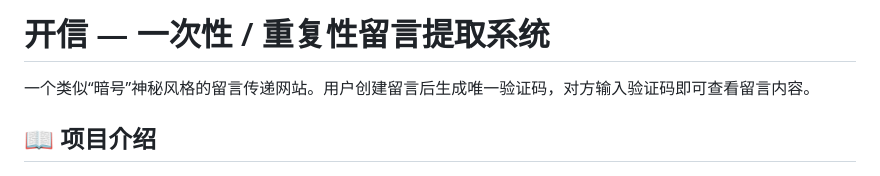
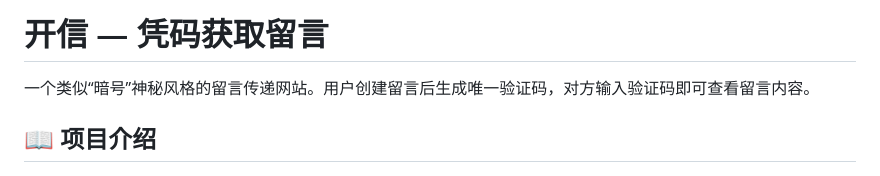
Before and after one commit to lyonsymonds/get_letter, a Markdown page: README.md, the part around the change. Drawn GitHub-style.

```diff
--- a/README.md
+++ b/README.md
@@ -1,4 +1,4 @@
-# 开信 — 一次性 / 重复性留言提取系统
+# 开信 — 凭码获取留言
 
 一个类似“暗号”神秘风格的留言传递网站。用户创建留言后生成唯一验证码，对方输入验证码即可查看留言内容。
 
```
